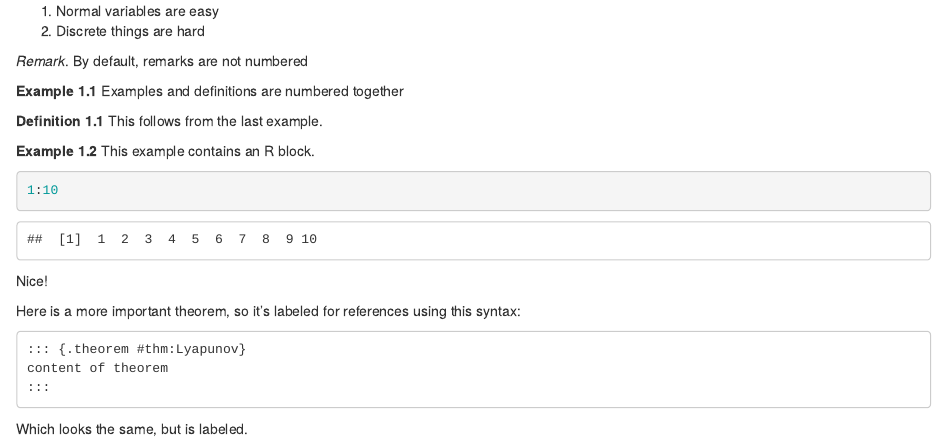
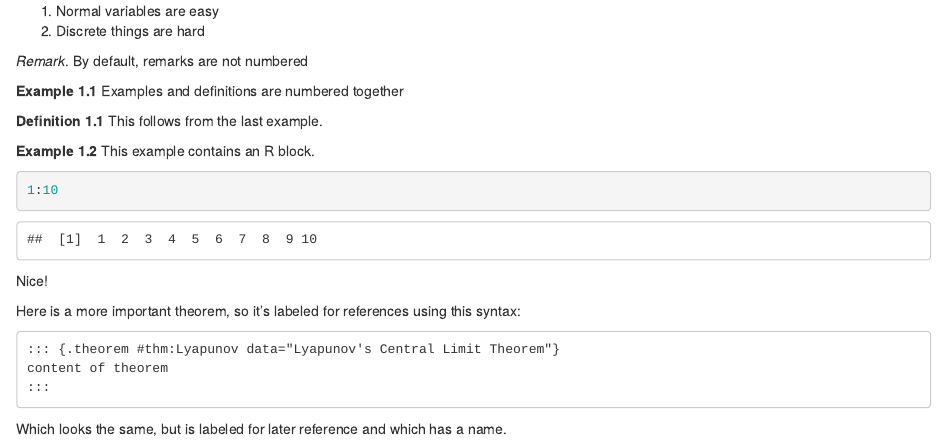
Before and after one commit to turtlegraphics/book-test, an R Markdown document (03-method.Rmd): the page in a window 1100 px wide, from 440 px down. Rendered offline with R 4.5, knitr and Pandoc, with nearby package versions; drawn as R Markdown's standard HTML page in place of the format the file asks for.

Commit message:
Examples with theorem names.

```diff
--- a/03-method.Rmd
+++ b/03-method.Rmd
@@ -54,14 +54,14 @@ Nice!
 Here is a more important theorem, so it's labeled for references using this syntax:
 
 ~~~
-::: {.theorem #thm:Lyapunov}
+::: {.theorem #thm:Lyapunov data="Lyapunov's Central Limit Theorem"}
 content of theorem
 :::
 ~~~
 
-Which looks the same, but is labeled.
+Which looks the same, but is labeled for later reference and which has a name.
 
-::: {.theorem #thm:Lyapunov}
+::: {.theorem #thm:Lyapunov data="Lyapunov's Central Limit Theorem"}
 Suppose $\{X_1, \ldots, X_n\}$ is a sequence of independent random variables, each with finite expected value $\mu_i$ and variance $\sigma_i^2$.
 Define
 
```
Also changed, not shown: 03-method.Rmd (10 more changed lines).
